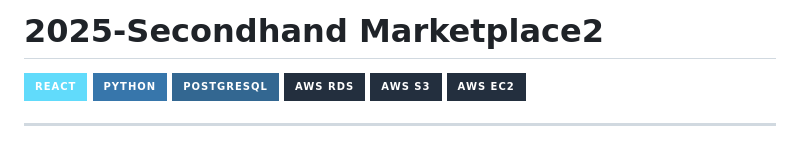
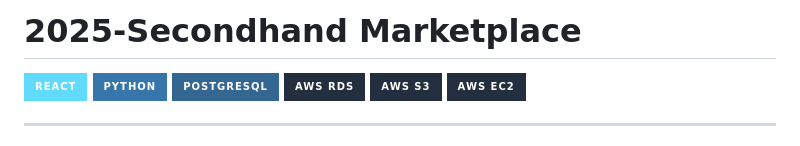
Before and after one commit to jenarchive/Secondhand-marketplace, a Markdown page: README.md, the part around the change. Rendered like a GitHub page; badges without logos.

Commit message:
Fix project name in README header

```diff
--- a/README.md
+++ b/README.md
@@ -1,4 +1,4 @@
-# 2025-Secondhand Marketplace2
+# 2025-Secondhand Marketplace
 [![Static Badge](https://img.shields.io/badge/React-61DBFB?style=for-the-badge&logo=react&logoColor=white)](https://reactnative.dev/)
 [![Static Badge](https://img.shields.io/badge/Python-3776AB?style=for-the-badge&logo=python&logoColor=white)](https://www.python.org/)
 [![Static Badge](https://img.shields.io/badge/PostgreSQL-336791?style=for-the-badge&logo=postgresql&logoColor=white)](https://www.postgresql.org/)
```
